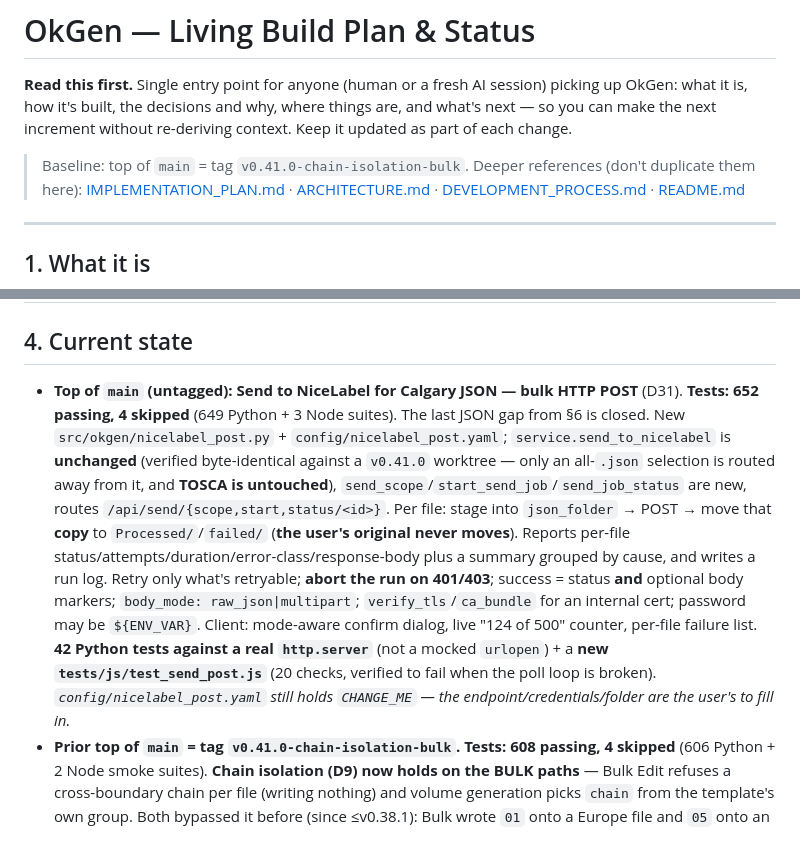
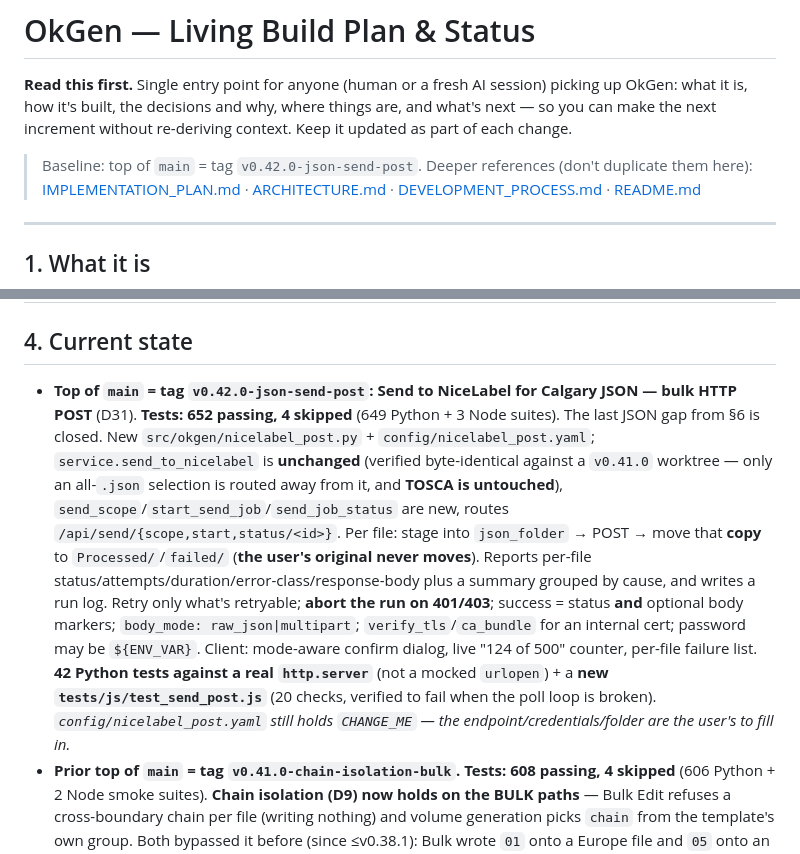
Before and after one commit to VimalaKMVN/OkGen, a Markdown page: PLAN.md, 2 parts joined by grey strips. Rendered like a GitHub page.

Commit message:
Name the JSON send checkpoint in PLAN
Records the tag on §4 and the baseline line, so a fresh session's first read
lands on the right recovery point.

Co-Authored-By: Claude Opus 5 <noreply@anthropic.com>

```diff
--- a/PLAN.md
+++ b/PLAN.md
@@ -5,7 +5,7 @@ picking up OkGen: what it is, how it's built, the decisions and why, where thing
 are, and what's next — so you can make the next increment without re-deriving
 context. Keep it updated as part of each change.
 
-> Baseline: top of `main` = tag `v0.41.0-chain-isolation-bulk`.
+> Baseline: top of `main` = tag `v0.42.0-json-send-post`.
 > Deeper references (don't duplicate them here):
 > [IMPLEMENTATION_PLAN.md](IMPLEMENTATION_PLAN.md) · [ARCHITECTURE.md](ARCHITECTURE.md) ·
 > [DEVELOPMENT_PROCESS.md](DEVELOPMENT_PROCESS.md) · [README.md](README.md)
@@ -95,7 +95,7 @@ later with no core rewrite. (Note: a stale docstring in `service.py` still says
 | D9 | **Config-driven editor-field behavior** — four new YAML-driven layers over the section editor, all resolved server-side and emitted per field: **hide** structural fields (`field_display.yaml`), **read-only** fields shown as a static label (`field_display.yaml`), **derived** computed fields not in the raw file with an `eq`/`neq`/`in`/`nin` rule DSL that the client re-evaluates live (`derived_fields.yaml`), and **chain-edit isolation** blocking cross-region chain changes (`isolated_chain_groups` in `chains.yaml`, enforced in the dropdown **and** on save). | Keep per-layout/vendor UI rules out of code so ops can adjust labels/rules/locks without a release; the same config feeds editor, rename tokens, and save validation for one source of truth |
 
 ## 4. Current state
-- **Top of `main` (untagged): Send to NiceLabel for Calgary JSON — bulk HTTP POST** (D31). **Tests: 652 passing, 4 skipped** (649 Python + 3 Node suites). The last JSON gap from §6 is closed. New `src/okgen/nicelabel_post.py` + `config/nicelabel_post.yaml`; `service.send_to_nicelabel` is **unchanged** (verified byte-identical against a `v0.41.0` worktree — only an all-`.json` selection is routed away from it, and **TOSCA is untouched**), `send_scope`/`start_send_job`/`send_job_status` are new, routes `/api/send/{scope,start,status/<id>}`. Per file: stage into `json_folder` → POST → move that **copy** to `Processed/`/`failed/` (**the user's original never moves**). Reports per-file status/attempts/duration/error-class/response-body plus a summary grouped by cause, and writes a run log. Retry only what's retryable; **abort the run on 401/403**; success = status **and** optional body markers; `body_mode: raw_json|multipart`; `verify_tls`/`ca_bundle` for an internal cert; password may be `${ENV_VAR}`. Client: mode-aware confirm dialog, live "124 of 500" counter, per-file failure list. **42 Python tests against a real `http.server`** (not a mocked `urlopen`) + a **new `tests/js/test_send_post.js`** (20 checks, verified to fail when the poll loop is broken). *`config/nicelabel_post.yaml` still holds `CHANGE_ME` — the endpoint/credentials/folder are the user's to fill in.*
+- **Top of `main` = tag `v0.42.0-json-send-post`: Send to NiceLabel for Calgary JSON — bulk HTTP POST** (D31). **Tests: 652 passing, 4 skipped** (649 Python + 3 Node suites). The last JSON gap from §6 is closed. New `src/okgen/nicelabel_post.py` + `config/nicelabel_post.yaml`; `service.send_to_nicelabel` is **unchanged** (verified byte-identical against a `v0.41.0` worktree — only an all-`.json` selection is routed away from it, and **TOSCA is untouched**), `send_scope`/`start_send_job`/`send_job_status` are new, routes `/api/send/{scope,start,status/<id>}`. Per file: stage into `json_folder` → POST → move that **copy** to `Processed/`/`failed/` (**the user's original never moves**). Reports per-file status/attempts/duration/error-class/response-body plus a summary grouped by cause, and writes a run log. Retry only what's retryable; **abort the run on 401/403**; success = status **and** optional body markers; `body_mode: raw_json|multipart`; `verify_tls`/`ca_bundle` for an internal cert; password may be `${ENV_VAR}`. Client: mode-aware confirm dialog, live "124 of 500" counter, per-file failure list. **42 Python tests against a real `http.server`** (not a mocked `urlopen`) + a **new `tests/js/test_send_post.js`** (20 checks, verified to fail when the poll loop is broken). *`config/nicelabel_post.yaml` still holds `CHANGE_ME` — the endpoint/credentials/folder are the user's to fill in.*
 - **Prior top of `main` = tag `v0.41.0-chain-isolation-bulk`.** **Tests: 608 passing, 4 skipped** (606 Python + 2 Node smoke suites). **Chain isolation (D9) now holds on the BULK paths** — Bulk Edit refuses a cross-boundary chain per file (writing nothing) and volume generation picks `chain` from the template's own group. Both bypassed it before (since ≤v0.38.1): Bulk wrote `01` onto a Europe file and `05` onto an NA one; Generate emitted `08,15,51,…` codes that aren't banners at all. Invisible because `chain` isn't a detection signature. (D30)
 - **Prior top of `main` = tag `v0.40.1-eu-chain-generate-guard`** (597). Volume Generate no longer offers an **isolation-locked** chain for randomizing — it was writing chains `28/07/82` into Europe files, bypassing the check the editor and save both apply. Generate now skips any field the editor reports non-editable (also covers the Calgary `type`). Found while verifying the JSON work left the 7 `.OK` layouts alone: **4 are behaviourally identical** across editor view / bulk scope / generate scope / serialization; the 3 EU layouts differ only in this.
 - **Prior top of `main` = tag `v0.40.0-json-parity-and-dates`** (583). **Calgary JSON reaches parity with the `.OK` layouts** (D28, D29):
```
